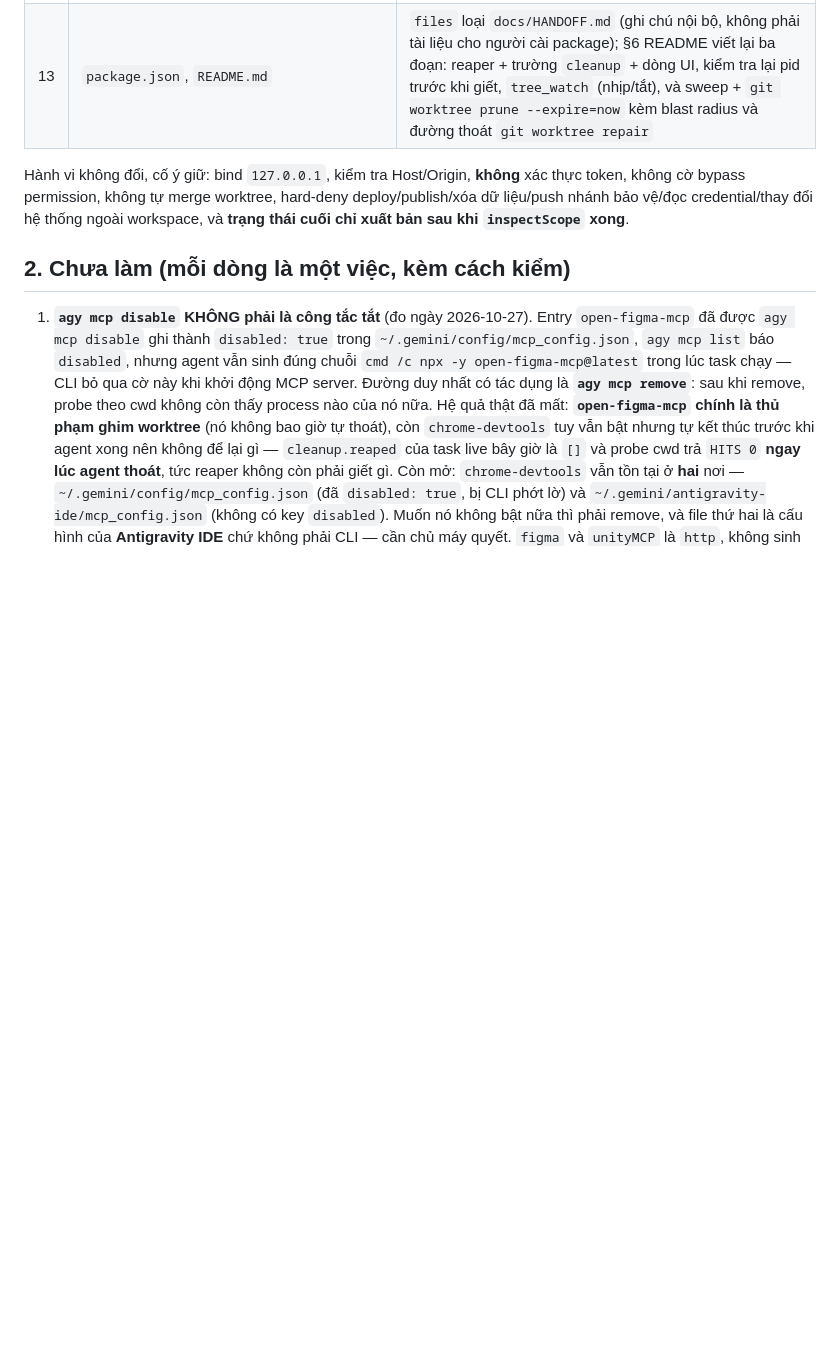
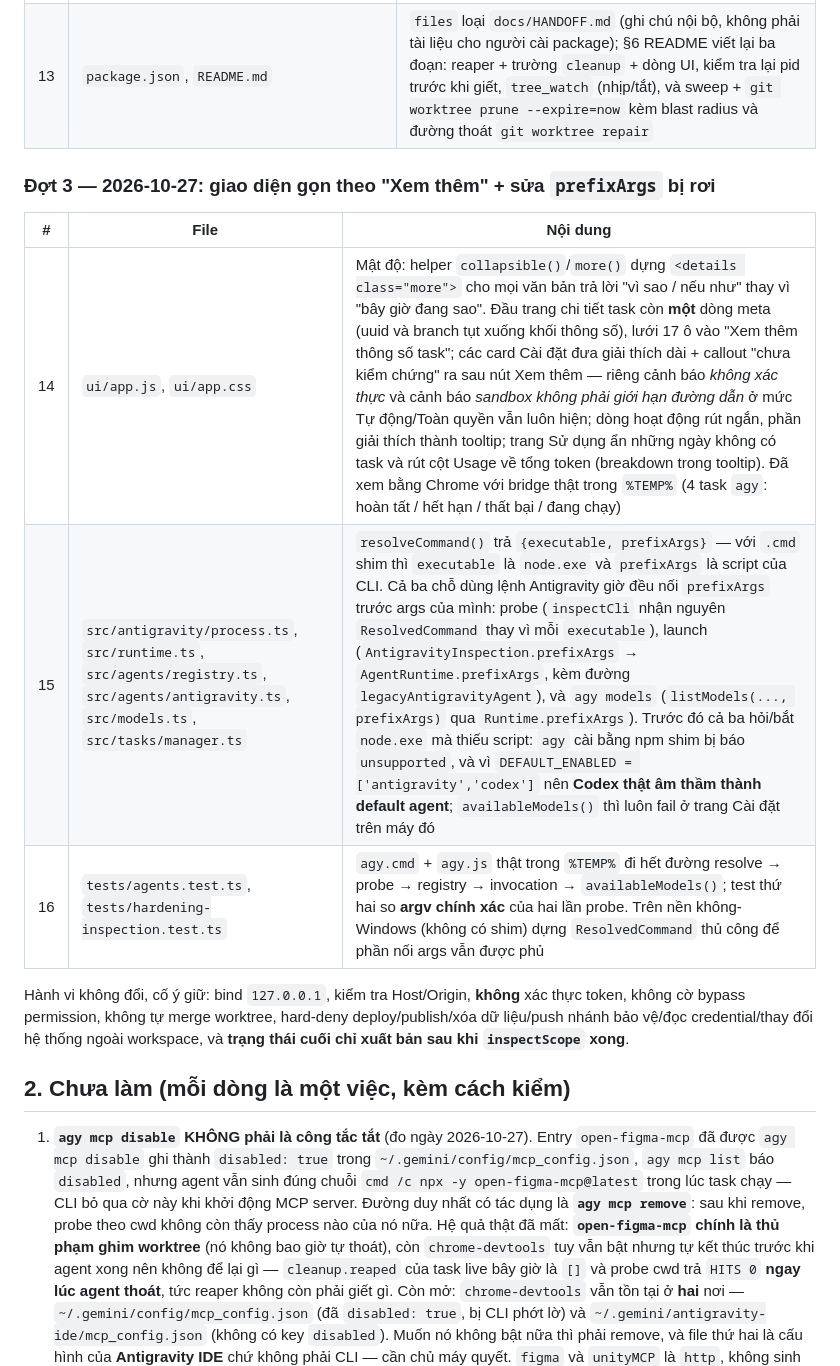
Before and after one commit to thanhdo257205/MCP-bridge, a Markdown page: docs/HANDOFF.md, the part around one of its changes. GitHub-like rendering; blank space fills up the shorter version.

```diff
--- a/docs/HANDOFF.md
+++ b/docs/HANDOFF.md
@@ -58,6 +58,14 @@ tới khi bị giết. `taskkill /T` từ gốc 29124 giết cả ba và `rm -rf
 | 11 | `tests/hardening-process.test.ts` | Nhánh POSIX giờ có **process thật**: `leaveASurvivor()` sinh agent `detached` spawn một survivor rồi thoát; ba test (skip trên win32) chứng minh `group_signalled`, survivor tuân SIGTERM chết ngay, survivor lờ SIGTERM chết sau `TERMINATION_GRACE_MS`, và group rỗng thì không hề có tín hiệu |
 | 12 | `tests/isolation-orphans.test.ts`, `tests/isolation-worktree.test.ts`, `tests/config.test.ts`, `tests/bridge.test.ts`, `tests/http.test.ts`, `tests/package.test.ts` | pid cấp lại giữa query và kill không bao giờ bị signal (kèm: verify trả `[]` → không giết; verify ném lỗi → vẫn giết theo quyết định cũ); sweep xóa bản ghi admin cùng thư mục; repo có thư mục bay không qua git được xếp hàng prune; cadence mặc định là của mã, giá trị sai bị **từ chối** chứ không âm thầm tắt reaper, file example phải parse được; shutdown không bỏ mất verdict đang chạy; `/ui/api/tasks/<id>` trả đúng bản `cleanup` cho UI; `docs/HANDOFF.md` không nằm trong package đã publish |
 | 13 | `package.json`, `README.md` | `files` loại `docs/HANDOFF.md` (ghi chú nội bộ, không phải tài liệu cho người cài package); §6 README viết lại ba đoạn: reaper + trường `cleanup` + dòng UI, kiểm tra lại pid trước khi giết, `tree_watch` (nhịp/tắt), và sweep + `git worktree prune --expire=now` kèm blast radius và đường thoát `git worktree repair` |
+
+### Đợt 3 — 2026-10-27: giao diện gọn theo "Xem thêm" + sửa `prefixArgs` bị rơi
+
+| # | File | Nội dung |
+|---|------|----------|
+| 14 | `ui/app.js`, `ui/app.css` | Mật độ: helper `collapsible()`/`more()` dựng `<details class="more">` cho mọi văn bản trả lời "vì sao / nếu như" thay vì "bây giờ đang sao". Đầu trang chi tiết task còn **một** dòng meta (uuid và branch tụt xuống khối thông số), lưới 17 ô vào "Xem thêm thông số task"; các card Cài đặt đưa giải thích dài + callout "chưa kiểm chứng" ra sau nút Xem thêm — riêng cảnh báo *không xác thực* và cảnh báo *sandbox không phải giới hạn đường dẫn* ở mức Tự động/Toàn quyền vẫn luôn hiện; dòng hoạt động rút ngắn, phần giải thích thành tooltip; trang Sử dụng ẩn những ngày không có task và rút cột Usage về tổng token (breakdown trong tooltip). Đã xem bằng Chrome với bridge thật trong `%TEMP%` (4 task `agy`: hoàn tất / hết hạn / thất bại / đang chạy) |
+| 15 | `src/antigravity/process.ts`, `src/runtime.ts`, `src/agents/registry.ts`, `src/agents/antigravity.ts`, `src/models.ts`, `src/tasks/manager.ts` | `resolveCommand()` trả `{executable, prefixArgs}` — với `.cmd` shim thì `executable` là `node.exe` và `prefixArgs` là script của CLI. Cả ba chỗ dùng lệnh Antigravity giờ đều nối `prefixArgs` trước args của mình: probe (`inspectCli` nhận nguyên `ResolvedCommand` thay vì mỗi `executable`), launch (`AntigravityInspection.prefixArgs` → `AgentRuntime.prefixArgs`, kèm đường `legacyAntigravityAgent`), và `agy models` (`listModels(..., prefixArgs)` qua `Runtime.prefixArgs`). Trước đó cả ba hỏi/bắt `node.exe` mà thiếu script: `agy` cài bằng npm shim bị báo `unsupported`, và vì `DEFAULT_ENABLED = ['antigravity','codex']` nên **Codex thật âm thầm thành default agent**; `availableModels()` thì luôn fail ở trang Cài đặt trên máy đó |
+| 16 | `tests/agents.test.ts`, `tests/hardening-inspection.test.ts` | `agy.cmd` + `agy.js` thật trong `%TEMP%` đi hết đường resolve → probe → registry → invocation → `availableModels()`; test thứ hai so **argv chính xác** của hai lần probe. Trên nền không-Windows (không có shim) dựng `ResolvedCommand` thủ công để phần nối args vẫn được phủ |
 
 Hành vi không đổi, cố ý giữ: bind `127.0.0.1`, kiểm tra Host/Origin, **không** xác thực token, không cờ bypass
 permission, không tự merge worktree, hard-deny deploy/publish/xóa dữ liệu/push nhánh bảo vệ/đọc credential/thay
```
Also changed, not shown: other parts of docs/HANDOFF.md (+11 -0 lines), README.md (+4 -2 lines).
